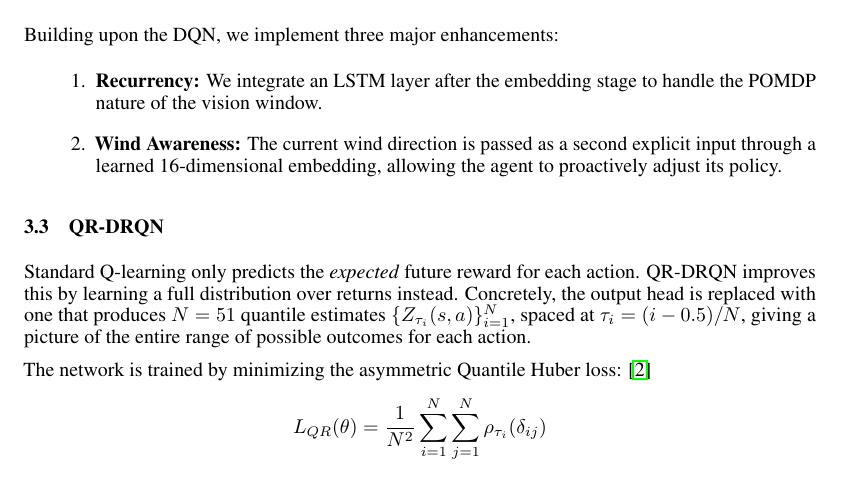
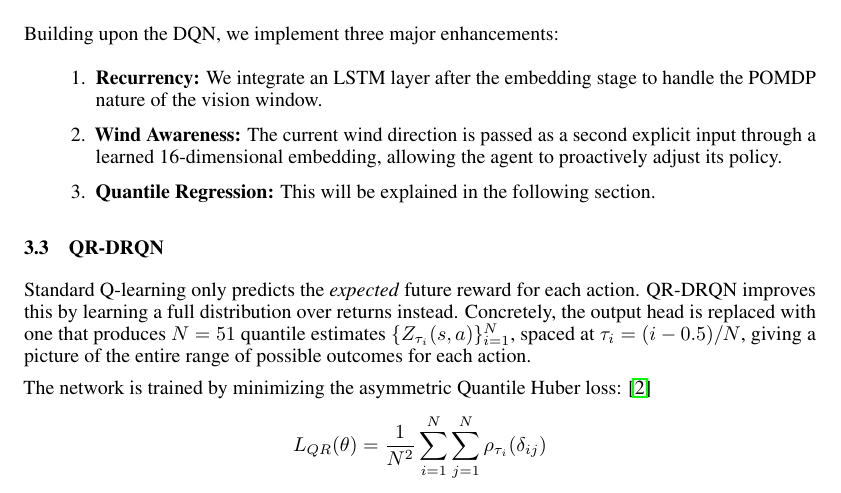
Before and after one commit to soph-shen/FrozenLake-RL, a LaTeX paper (paper/Final-Paper.tex): part of page 3 of 9, cut so that both start at the same text. Compiled offline with pdfLaTeX.

Commit message:
edits to architectural enhancement

```diff
--- a/paper/Final-Paper.tex
+++ b/paper/Final-Paper.tex
@@ -107,6 +107,7 @@ Building upon the DQN, we implement three major enhancements:
 \begin{enumerate}
     \item \textbf{Recurrency:} We integrate an LSTM layer after the embedding stage to handle the POMDP nature of the vision window.
     \item \textbf{Wind Awareness:} The current wind direction is passed as a second explicit input through a learned 16-dimensional embedding, allowing the agent to proactively adjust its policy.
+    \item \textbf{Quantile Regression:} This will be explained in the following section.
 \end{enumerate}
 
 \subsection{QR-DRQN}
```
